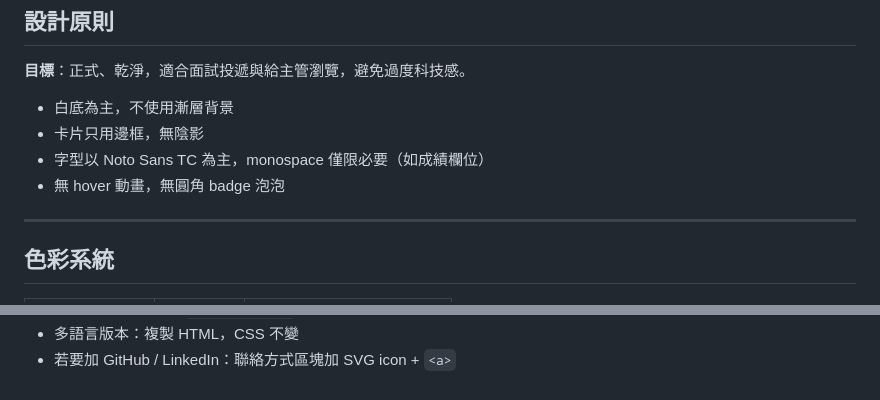
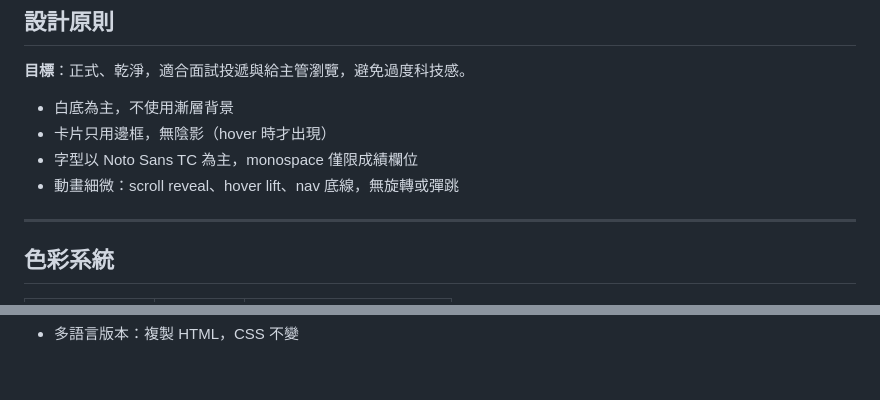
Before and after one commit to marcowang-0423/marco-resume, a Markdown page: STYLE_GUIDE.md, 2 parts joined by grey strips. Rendered like a GitHub page.

```diff
--- a/STYLE_GUIDE.md
+++ b/STYLE_GUIDE.md
@@ -9,9 +9,9 @@
 **目標**：正式、乾淨，適合面試投遞與給主管瀏覽，避免過度科技感。
 
 - 白底為主，不使用漸層背景
-- 卡片只用邊框，無陰影
-- 字型以 Noto Sans TC 為主，monospace 僅限必要（如成績欄位）
-- 無 hover 動畫，無圓角 badge 泡泡
+- 卡片只用邊框，無陰影（hover 時才出現）
+- 字型以 Noto Sans TC 為主，monospace 僅限成績欄位
+- 動畫細微：scroll reveal、hover lift、nav 底線，無旋轉或彈跳
 
 ---
 
@@ -162,2 +197 @@ personal-profile-site/
 - 多語言版本：複製 HTML，CSS 不變
-- 若要加 GitHub / LinkedIn：聯絡方式區塊加 SVG icon + `<a>`
```
Also changed, not shown: other parts of STYLE_GUIDE.md (+78 -43 lines).
